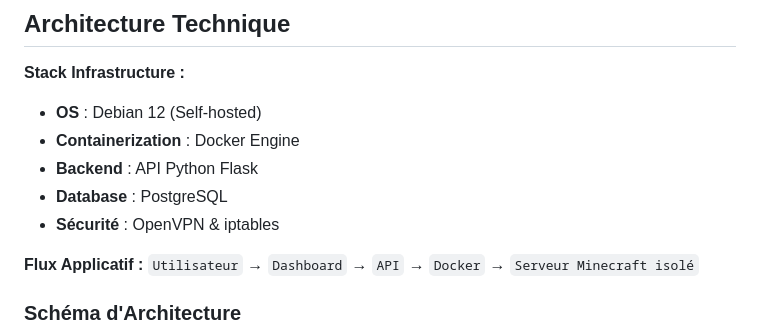
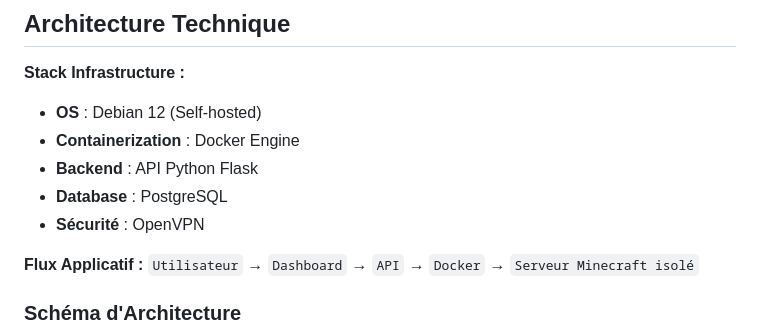
Before and after one commit to Maskass-z/minehost-terraform, a Markdown page: src/README.md, the part around the change. Rendered like a GitHub page.

```diff
--- a/src/README.md
+++ b/src/README.md
@@ -37,7 +37,7 @@ La solution **MineHost** propose :
 * **Containerization** : Docker Engine
 * **Backend** : API Python Flask
 * **Database** : PostgreSQL
-* **Sécurité** : OpenVPN & iptables
+* **Sécurité** : OpenVPN
 
 **Flux Applicatif :**
 `Utilisateur` → `Dashboard` → `API` → `Docker` → `Serveur Minecraft isolé`
```
